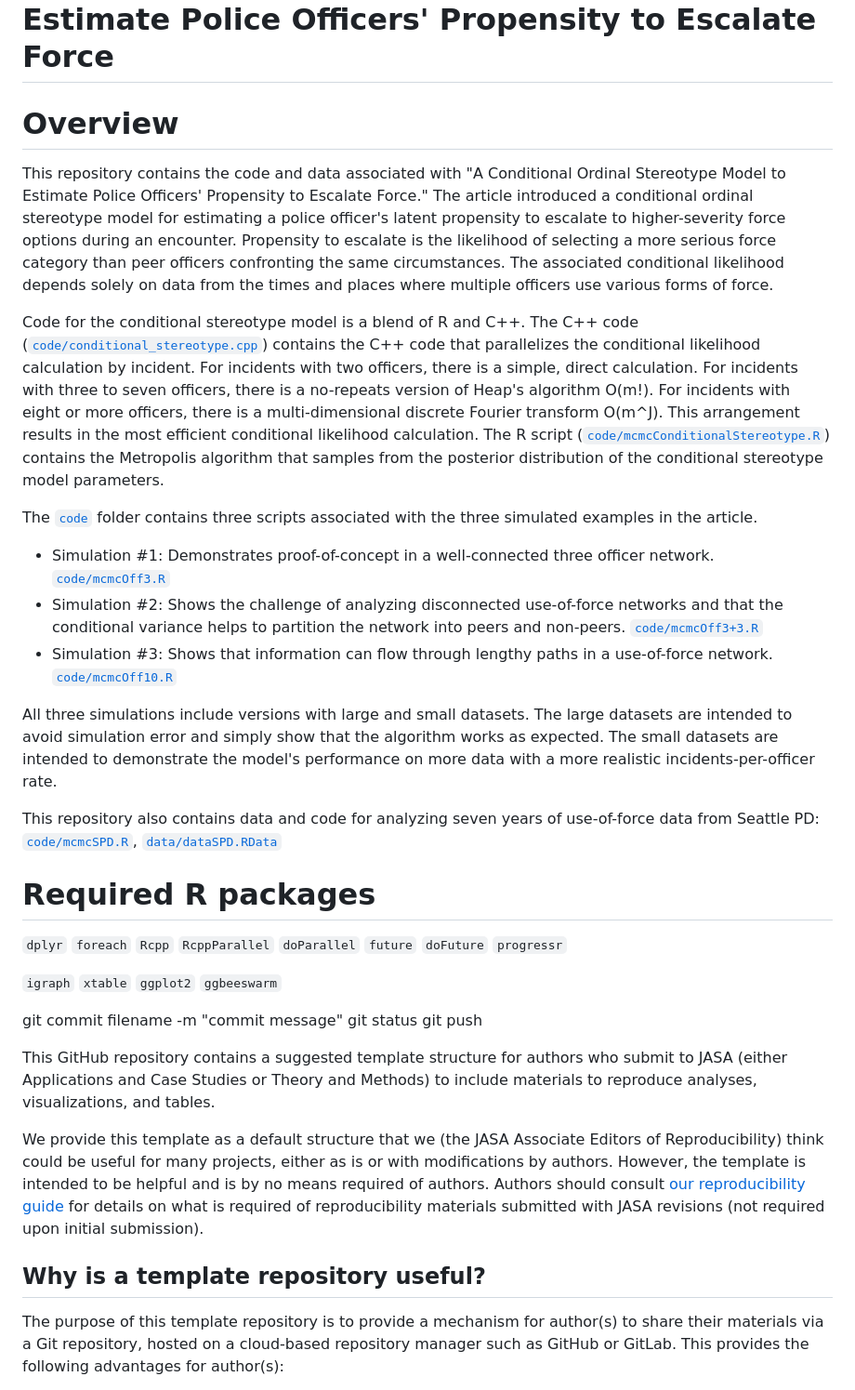
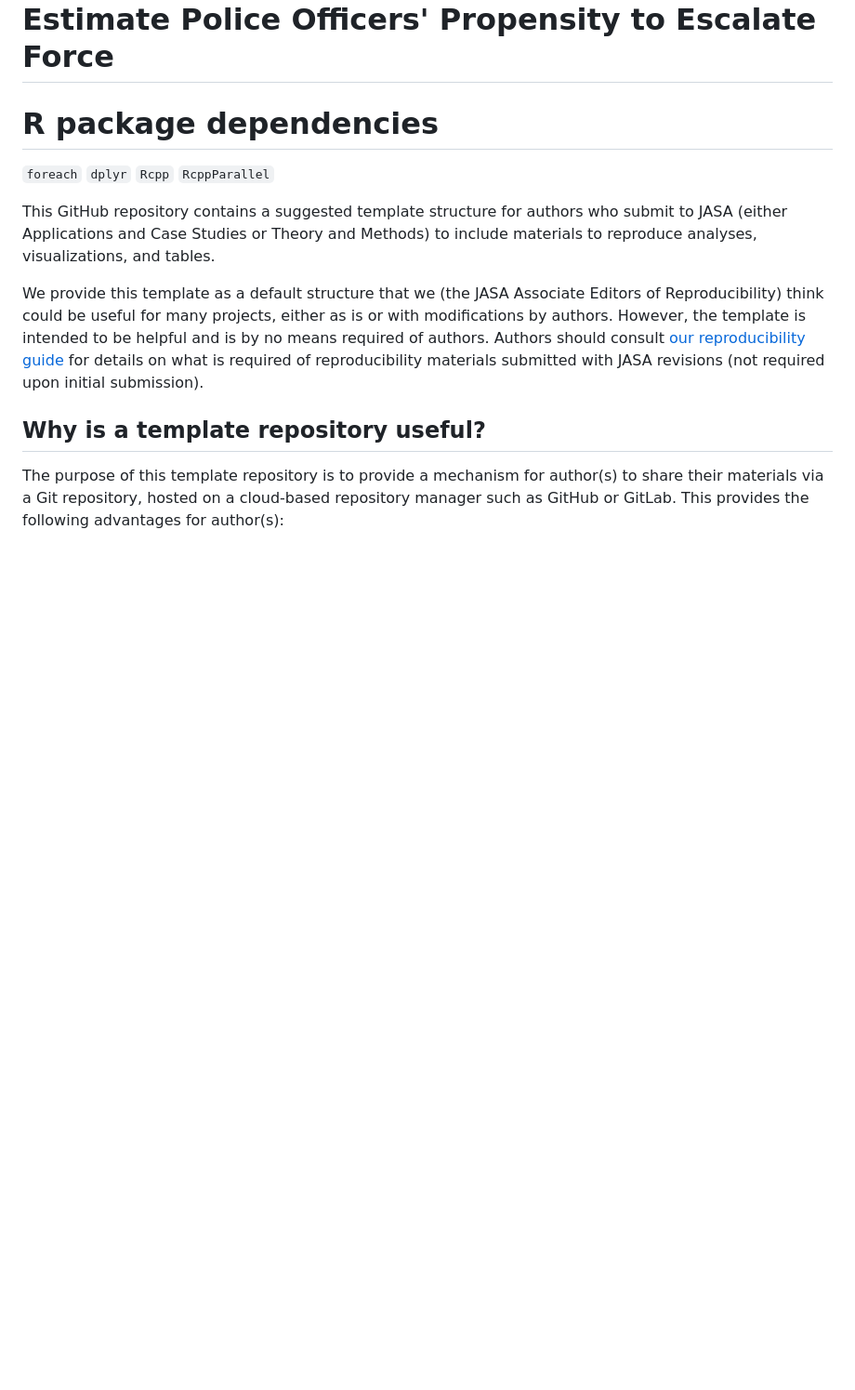
Before and after one commit to gregridgeway/COS-police-use-of-force, a Markdown page: README.md, the part around the change. Shown at 93% size. GitHub-like rendering; blank space fills up the shorter version.

```diff
--- a/README.md
+++ b/README.md
@@ -1,43 +1,12 @@
 Conditional Ordinal Stereotype Model to Estimate Police Officers' Propensity to Escalate Force
 ================
 
-# Overview
-
-This repository contains the code and data associated with "A Conditional Ordinal Stereotype Model to Estimate Police Officers' Propensity to Escalate Force." The article introduced a conditional ordinal stereotype model for estimating a police officer's latent propensity to escalate to higher-severity force options during an encounter. Propensity to escalate is the likelihood of selecting a more serious force category than peer officers confronting the same circumstances. The associated conditional likelihood depends solely on data from the times and places where multiple officers use various forms of force.
-
-Code for the conditional stereotype model is a blend of R and C++. The C++ code ([`code/conditional_stereotype.cpp`](code/conditional_stereotype.cpp)) contains the C++ code that parallelizes the conditional likelihood calculation by incident. For incidents with two officers, there is a simple, direct calculation. For incidents with three to seven officers, there is a no-repeats version of Heap's algorithm O(m!). For incidents with eight or more officers, there is a multi-dimensional discrete Fourier transform O(m^J). This arrangement results in the most efficient conditional likelihood calculation. The R script ([`code/mcmcConditionalStereotype.R`](code/mcmcConditionalStereotype.R)) contains the Metropolis algorithm that samples from the posterior distribution of the conditional stereotype model parameters.
-
-The [`code`](code/) folder contains three scripts associated with the three simulated examples in the article.
-
-- Simulation #1: Demonstrates proof-of-concept in a well-connected three officer network. [`code/mcmcOff3.R`](code/mcmcOff3.R)
-- Simulation #2: Shows the challenge of analyzing disconnected use-of-force networks and that the conditional variance helps to partition the network into peers and non-peers. [`code/mcmcOff3+3.R`](code/mcmcOff3+3.R)
-- Simulation #3: Shows that information can flow through lengthy paths in a use-of-force network. [`code/mcmcOff10.R`](code/mcmcOff10.R)
-
-All three simulations include versions with large and small datasets. The large datasets are intended to avoid simulation error and simply show that the algorithm works as expected. The small datasets are intended to demonstrate the model's performance on more data with a more realistic incidents-per-officer rate.
-
-This repository also contains data and code for analyzing seven years of use-of-force data from Seattle PD: [`code/mcmcSPD.R`](code/mcmcSPD.R), [`data/dataSPD.RData`](data/dataSPD.RData)
-
-
-
-# Required R packages
+# R package dependencies
+`foreach`
 `dplyr`
-`foreach`
 `Rcpp`
 `RcppParallel`
-`doParallel`
-`future`
-`doFuture`
-`progressr`
 
-`igraph`
-`xtable`
-`ggplot2`
-`ggbeeswarm`
-
-
-git commit filename -m "commit message"
-git status
-git push
 
 This GitHub repository contains a suggested template structure for authors who
 submit to JASA (either Applications and Case Studies or Theory and
```
